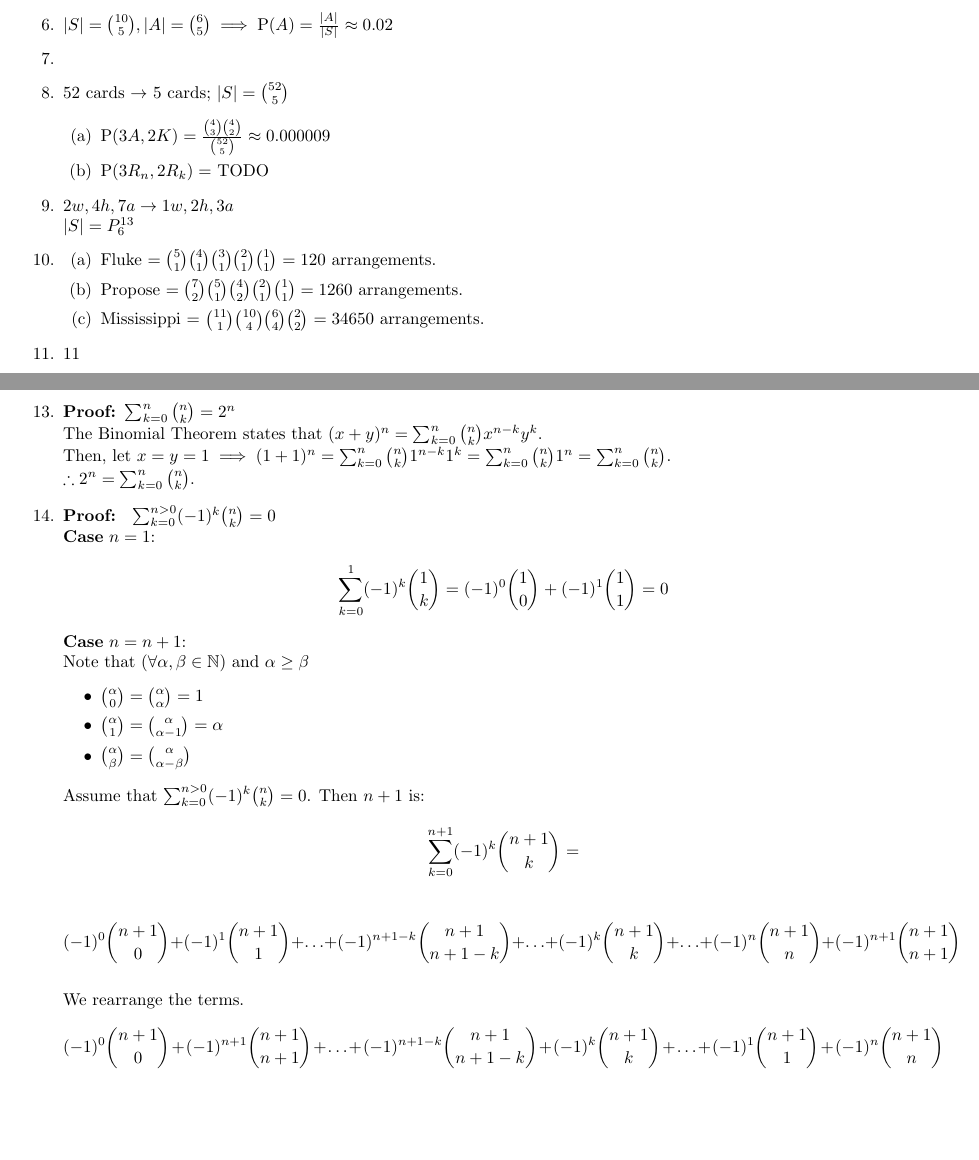
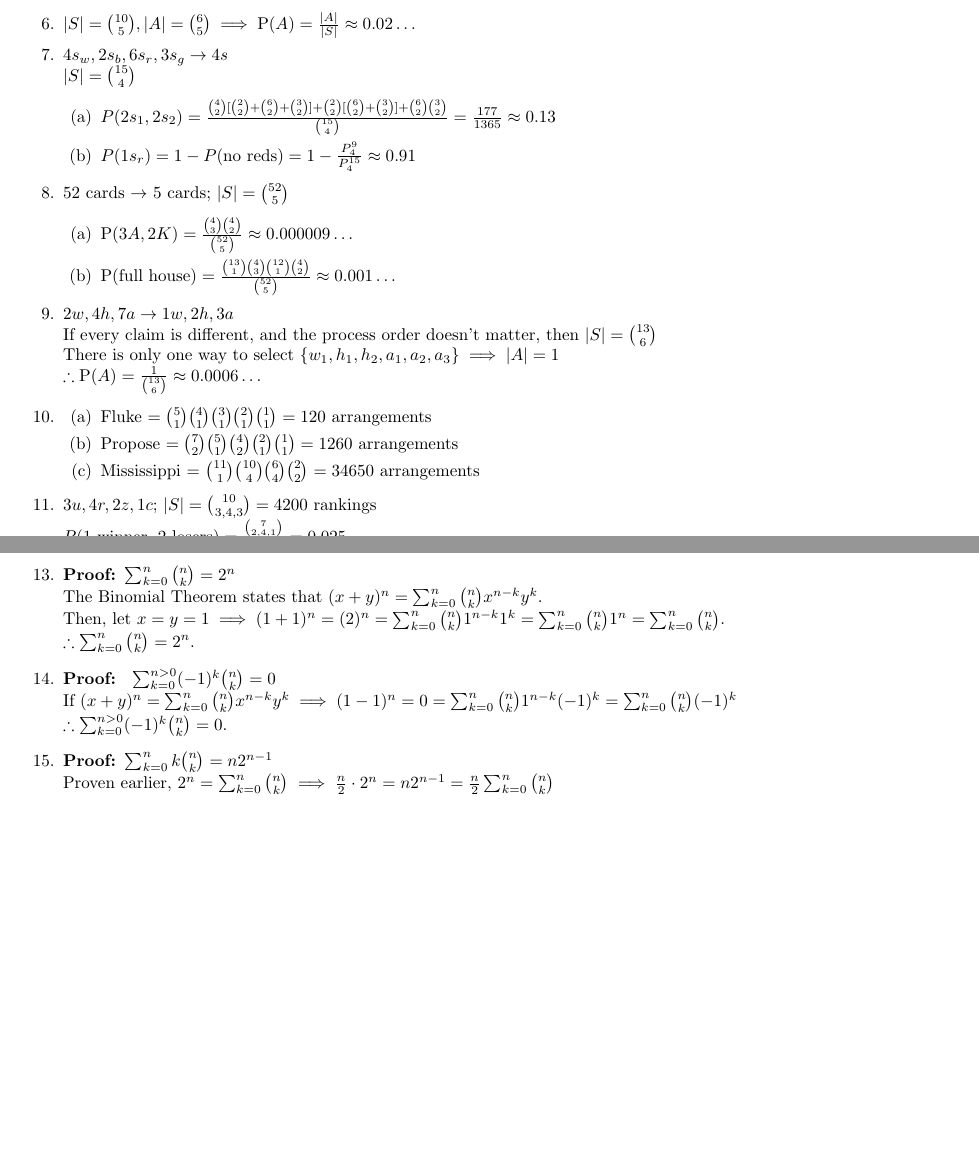
Before and after one commit to Caotinification/MATH4070-PROBSTAT, a LaTeX problem sheet (HW2/HW2.tex): two parts of pages 1 and 2 of 2, joined at a grey line, cut so that both start at the same text. Compiled offline with pdfLaTeX.

Commit message:
hw2 mostly finished. requiring corrections

```diff
--- a/HW2/HW2.tex
+++ b/HW2/HW2.tex
@@ -62,49 +62,46 @@
   \item Let $D_6 = \set{1,2,3,4,5,6},A =$ rolling $1\ldots 6$ in any order, and $|S| = |D_6|^6$.\\
   If the point $r_1 = (1,2,3,4,5,6) \in A \implies$other points in $A$ must be arrangements of $r_1 \implies |A| = |D_6|!$\\
   $\therefore \pr{A} = \frac{6!}{6^6} \approx 0.015$
-  \item $|S| = \binom{10}{5}, |A| = \binom{6}{5} \implies \pr{A} = \frac{|A|}{|S|} \approx 0.02$
-  \item
+  \item $|S| = \binom{10}{5}, |A| = \binom{6}{5} \implies \pr{A} = \frac{|A|}{|S|} \approx 0.02\ldots$
+  \item $4s_w, 2s_b, 6s_r, 3s_g \to 4s$\\
+  $|S| = \binom{15}{4}$
+  \begin{enumerate}
+    \item $P(2s_1, 2s_2) = \frac{
+      \binom{4}{2}[\binom{2}{2} + \binom{6}{2} + \binom{3}{2}] +
+      \binom{2}{2}[\binom{6}{2} + \binom{3}{2}] +
+      \binom{6}{2}\binom{3}{2}}
+      {\binom{15}{4}} = \frac{177}{1365} \approx 0.13$
+    \item $P(1s_r) = 1 - P(\text{no reds}) = 1 - \frac{P_4^{9}}{P_4^{15}} \approx 0.91$
+  \end{enumerate}
   \item $52$ cards $\to$ 5 cards; $|S| = \binom{52}{5}$ \begin{enumerate}
-    \item $\pr{3A, 2K} = \frac{\binom{4}{3}\binom{4}{2}}{\binom{52}{5}} \approx 0.000009$
-    \item $\pr{3R_n, 2R_k} = $ TODO
+    \item $\pr{3A, 2K} = \frac{\binom{4}{3}\binom{4}{2}}{\binom{52}{5}} \approx 0.000009\ldots$
+    \item $\pr{\text{full house}} = \frac{\binom{13}{1}\binom{4}{3}\binom{12}{1}\binom{4}{2}}{\binom{52}{5}} \approx 0.001\ldots$
   \end{enumerate}
   \item $2w, 4h, 7a \to 1w, 2h, 3a$\\
-  $|S| = P^{13}_6$
+  If every claim is different, and the process order doesn't matter, then $|S| = \binom{13}{6}$\\
+  There is only one way to select $\set{w_1, h_1, h_2, a_1, a_2, a_3} \implies |A| = 1$\\
+  $\therefore \pr{A} = \frac{1}{\binom{13}{6}} \approx 0.0006\ldots$
   \item \begin{enumerate}
-    \item Fluke $=\binom{5}{1}\binom{4}{1}\binom{3}{1}\binom{2}{1}\binom{1}{1} = 120$ arrangements.
-    \item Propose $= \binom{7}{2}\binom{5}{1}\binom{4}{2}\binom{2}{1}\binom{1}{1} = 1260$ arrangements.
-    \item Mississippi = $\binom{11}{1}\binom{10}{4}\binom{6}{4}\binom{2}{2} = 34650$ arrangements.
+    \item Fluke $=\binom{5}{1}\binom{4}{1}\binom{3}{1}\binom{2}{1}\binom{1}{1} = 120$ arrangements
+    \item Propose $= \binom{7}{2}\binom{5}{1}\binom{4}{2}\binom{2}{1}\binom{1}{1} = 1260$ arrangements
+    \item Mississippi = $\binom{11}{1}\binom{10}{4}\binom{6}{4}\binom{2}{2} = 34650$ arrangements
   \end{enumerate}
-  \item 11
-  \item 12
+  \item $3u, 4r, 2z, 1c$; $|S| = \binom{10}{3,4,3} = 4200$ rankings\\
+  $P(\text{1 winner, 2 losers}) = \frac{\binom{7}{2,4,1}}{4200} = 0.025$
+  \item $9m = 2m_\alpha + 7m_x \to 3p_1, 3p_2, 3p_3$; $|S| = \binom{9}{3,3,3} = 1680$ outcomes\\
+  $P(2m_\alpha \to 3p_1) = \frac{\binom{7}{1,3,3}}{1680} = 0.08\overline{3}$
 
   \newpage
   \item \proof{}$\sum_{k=0}^{n}\binom{n}{k} = 2^n$\\
   The Binomial Theorem states that $(x+y)^n = \sum_{k=0}^{n}\binom{n}{k}x^{n-k}y^k$.\\
-  Then, let $x=y=1 \implies (1+1)^n = \sum_{k=0}^{n}\binom{n}{k}1^{n-k}1^k = \sum_{k=0}^{n}\binom{n}{k}1^n = \sum_{k=0}^{n}\binom{n}{k}$.\\
-  $\therefore 2^n = \sum_{k=0}^{n}\binom{n}{k}$.
+  Then, let $x=y=1 \implies (1+1)^n = (2)^n = \sum_{k=0}^{n}\binom{n}{k}1^{n-k}1^k = \sum_{k=0}^{n}\binom{n}{k}1^n = \sum_{k=0}^{n}\binom{n}{k}$.\\
+  $\therefore \sum_{k=0}^{n}\binom{n}{k} = 2^n$.
 
   \item \proof{} $\sum_{k=0}^{n>0}(-1)^k\binom{n}{k} = 0$\\
-  \textbf{Case} $n=1$:\\
-  \[\sum_{k=0}^{1}(-1)^k\binom{1}{k} = (-1)^0\binom{1}{0} + (-1)^1\binom{1}{1} = 0\]
-
-  \textbf{Case} $n = n + 1$:\\
-  Note that $(\forall \alpha, \beta \in\ns{N})$ and $\alpha \geq \beta$
-  \begin{itemize}
-    \item $\binom{\alpha}{0} = \binom{\alpha}{\alpha} = 1$
-    \item $\binom{\alpha}{1} = \binom{\alpha}{\alpha - 1} = \alpha$
-    \item $\binom{\alpha}{\beta} = \binom{\alpha}{\alpha - \beta}$
-  \end{itemize}
-  Assume that $\sum_{k=0}^{n>0}(-1)^k\binom{n}{k} = 0$. Then $n+1$ is:
-  \[\sum_{k=0}^{n+1}(-1)^k\binom{n+1}{k} =\]
-
-  \[(-1)^0\binom{n+1}{0} + (-1)^1\binom{n+1}{1} +
-  \ldots + (-1)^{n+1-k}\binom{n+1}{n+1-k} + \ldots + (-1)^k\binom{n+1}{k} + \ldots +
-  (-1)^{n}\binom{n+1}{n} + (-1)^{n+1}\binom{n+1}{n + 1}\]\\
-  We rearrange the terms.
-  \[(-1)^0\binom{n+1}{0} + (-1)^{n+1}\binom{n+1}{n+1}  + \ldots
-  + (-1)^{n+1-k}\binom{n+1}{n+1-k} + (-1)^k\binom{n+1}{k} + \ldots
-  + (-1)^1\binom{n+1}{1} + (-1)^n\binom{n+1}{n}\]
+  If $(x+y)^n = \sum_{k=0}^{n}\binom{n}{k}x^{n-k}y^k \implies (1 - 1)^n = 0 = \sum_{k=0}^{n}\binom{n}{k}1^{n-k}(-1)^k = \sum_{k=0}^{n}\binom{n}{k}(-1)^k$\\
+  $\therefore \sum_{k=0}^{n>0}(-1)^k\binom{n}{k} = 0$.
+  \item \proof{}$\sum_{k=0}^{n}k\binom{n}{k}=n2^{n-1}$\\
+  Proven earlier, $2^n = \sum_{k=0}^{n}\binom{n}{k} \implies \frac{n}{2}\cdot2^{n} = n2^{n-1} = \frac{n}{2}\sum_{k=0}^{n}\binom{n}{k}$
 \end{enumerate}
 
 \end{document}
```
Also changed, not shown: HW2/HW2.pdf.
